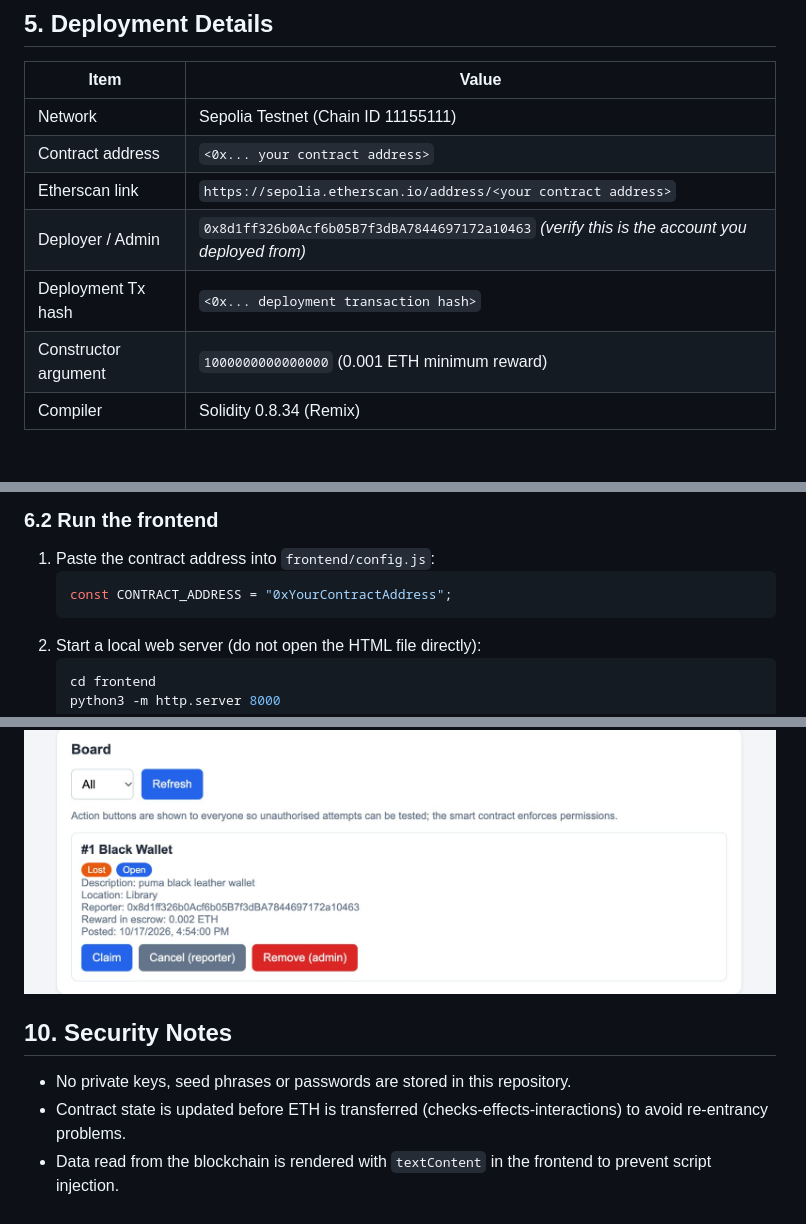
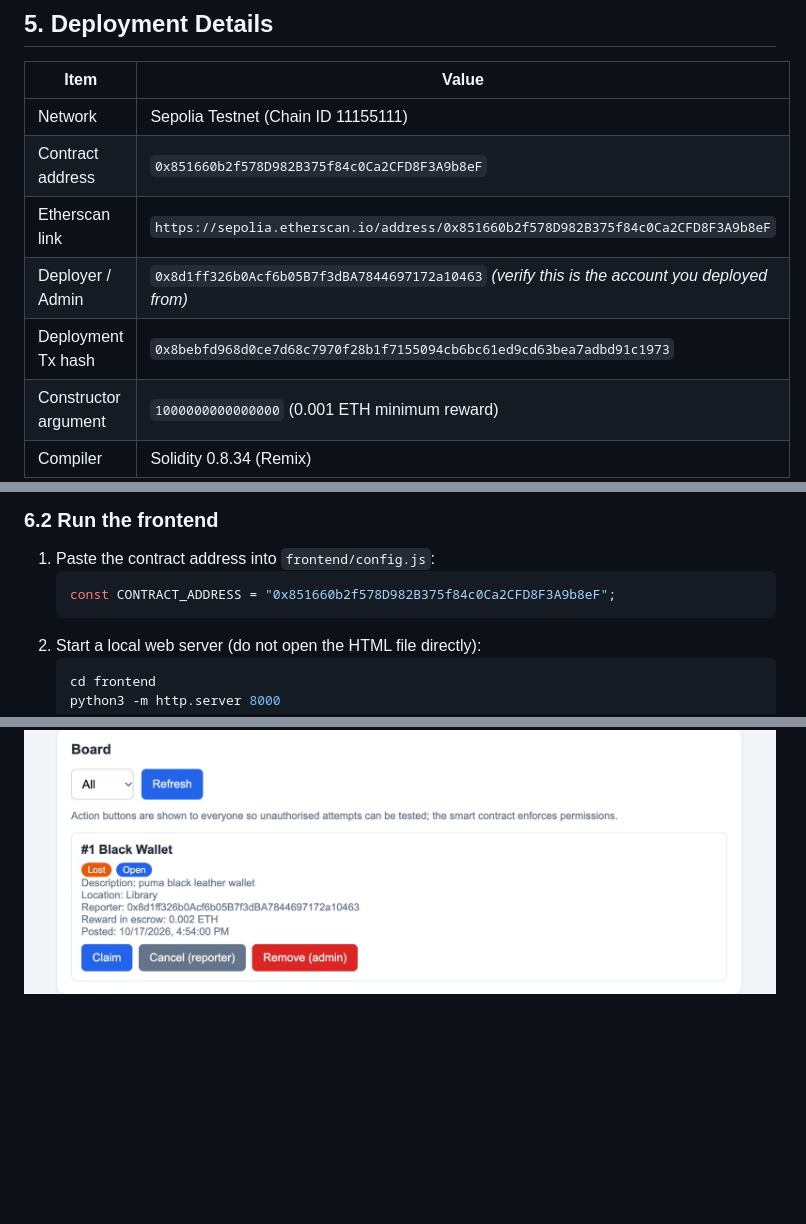
Before and after one commit to adithya1107/dapp, a Markdown page: README.md, 3 parts joined by grey strips. Rendered like a GitHub page; blank space fills up the shorter version.

````diff
--- a/README.md
+++ b/README.md
@@ -49,10 +49,10 @@ README.md
 | Item | Value |
 |---|---|
 | Network | Sepolia Testnet (Chain ID 11155111) |
-| Contract address | `<0x... your contract address>` |
-| Etherscan link | `https://sepolia.etherscan.io/address/<your contract address>` |
+| Contract address | `0x851660b2f578D982B375f84c0Ca2CFD8F3A9b8eF` |
+| Etherscan link | `https://sepolia.etherscan.io/address/0x851660b2f578D982B375f84c0Ca2CFD8F3A9b8eF` |
 | Deployer / Admin | `0x8d1ff326b0Acf6b05B7f3dBA7844697172a10463` *(verify this is the account you deployed from)* |
-| Deployment Tx hash | `<0x... deployment transaction hash>` |
+| Deployment Tx hash | `0x8bebfd968d0ce7d68c7970f28b1f7155094cb6bc61ed9cd63bea7adbd91c1973` |
 | Constructor argument | `1000000000000000` (0.001 ETH minimum reward) |
 | Compiler | Solidity 0.8.34 (Remix) |
 
@@ -68,7 +68,7 @@ README.md
 ### 6.2 Run the frontend
 1. Paste the contract address into `frontend/config.js`:
    ```js
-   const CONTRACT_ADDRESS = "0xYourContractAddress";
+   const CONTRACT_ADDRESS = "0x851660b2f578D982B375f84c0Ca2CFD8F3A9b8eF";
    ```
 2. Start a local web server (do not open the HTML file directly):
    ```bash
@@ -140,8 +140,3 @@ Transaction proof:
 
 ### 9.6 Blockchain data displayed through the user interface
 ![Blockchain data in UI](screenshots/transaction_proof.png)
-
-## 10. Security Notes
-- No private keys, seed phrases or passwords are stored in this repository.
-- Contract state is updated before ETH is transferred (checks-effects-interactions) to avoid re-entrancy problems.
-- Data read from the blockchain is rendered with `textContent` in the frontend to prevent script injection.
````
Also changed, not shown: other parts of README.md (+18 -18 lines).
